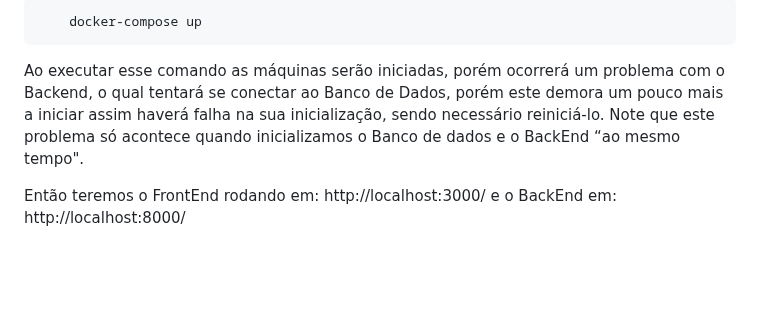
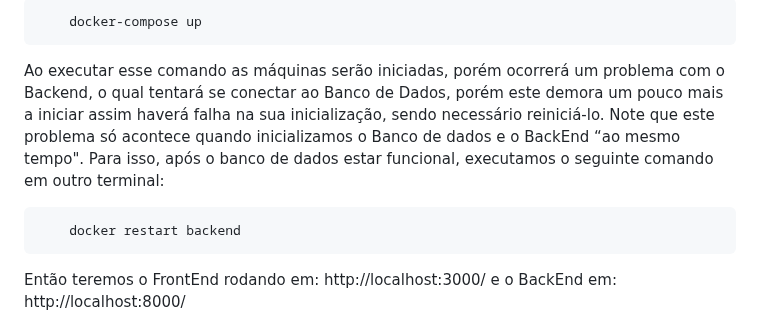
Before and after one commit to denielfer/Tarefa-Crud, a Markdown page: micro-serviços/readme.md, the part around the change. GitHub-like rendering; blank space fills up the shorter version.

````diff
--- a/micro-serviços/readme.md
+++ b/micro-serviços/readme.md
@@ -26,6 +26,10 @@ Então podemos subir as máquinas no docker, na pasta micro-serviços:
     docker-compose up
 ```
 Ao executar esse comando as máquinas serão iniciadas, porém ocorrerá um problema com o Backend, o qual tentará se conectar ao Banco de Dados, porém este demora um pouco mais a iniciar assim haverá falha na sua inicialização, sendo necessário reiniciá-lo. Note que este problema só acontece quando inicializamos o Banco de dados e o BackEnd “ao mesmo tempo".
+Para isso, após o banco de dados estar funcional, executamos o seguinte comando em outro terminal:
+```powershell
+    docker restart backend
+```
 
 Então teremos o FrontEnd rodando em: http://localhost:3000/ e o BackEnd em:  http://localhost:8000/
 
````
